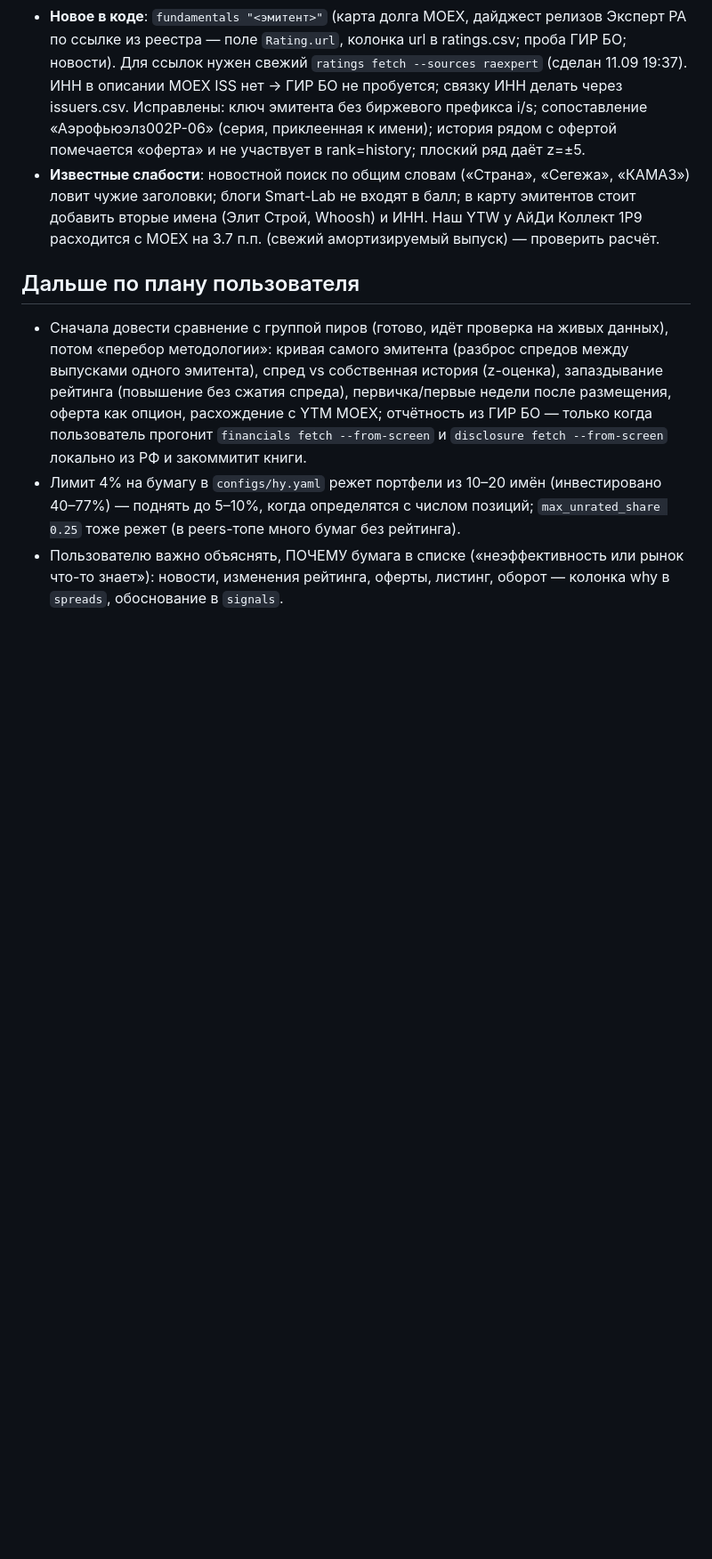
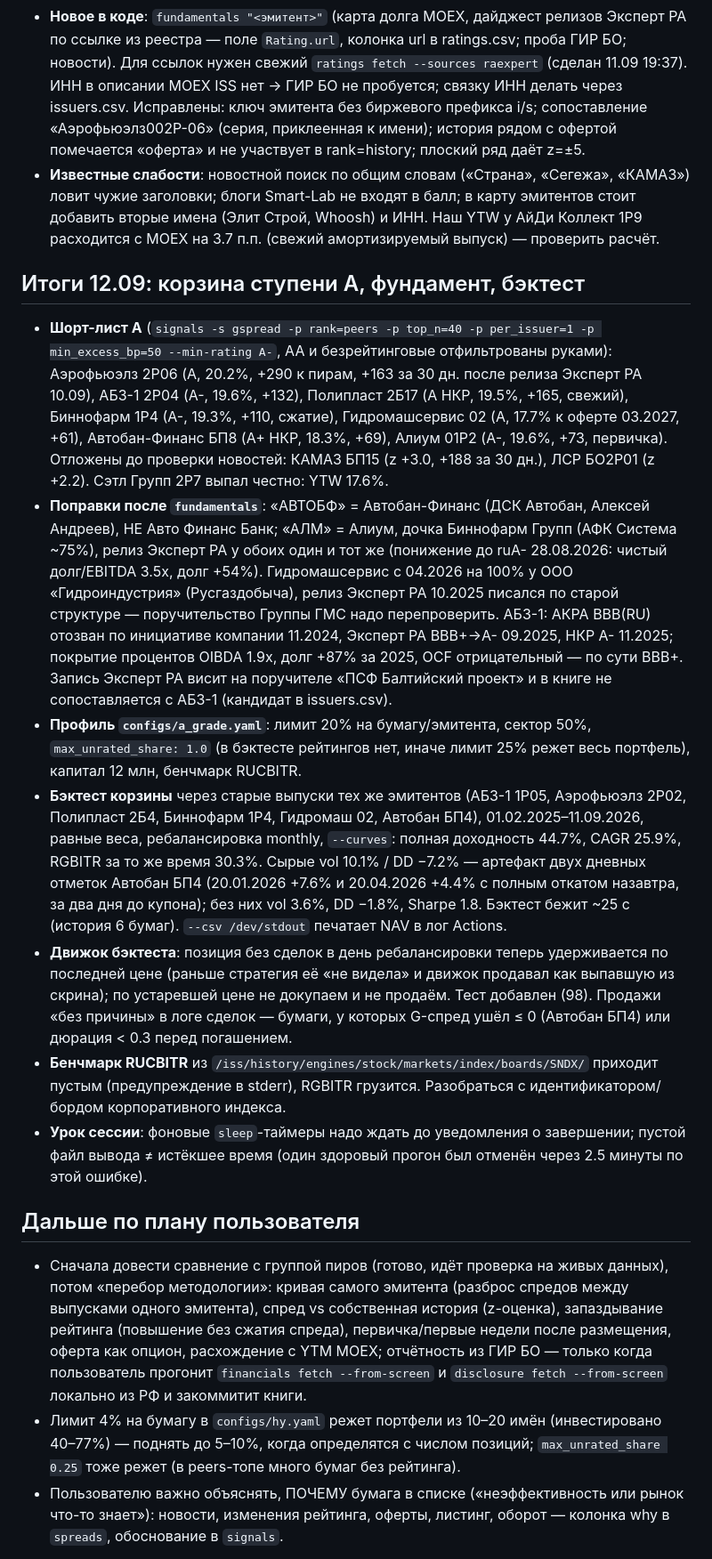
Before and after one commit to alexeypolyakov14-cmd/AAPlus, a Markdown page: bond-trading/HANDOFF.md, the part around one of its changes. Shown at 89% size. Rendered like a GitHub page; blank space fills up the shorter version.

Commit message:
bond-trading: HANDOFF — итоги 12.09 (корзина A, фундамент эмитентов, профиль a_grade, бэктест и правка движка)
Co-Authored-By: Claude Fable 5.1 <noreply@anthropic.com>
Claude-Session: https://claude.ai/code/session_0179NCmU4HEWNU1rFGAvRjmG

```diff
--- a/bond-trading/HANDOFF.md
+++ b/bond-trading/HANDOFF.md
@@ -115,6 +115,33 @@ inputs={"cmd": "<аргументы bondtrader>"})` — job «Разовая к
   Smart-Lab не входят в балл; в карту эмитентов стоит добавить вторые имена (Элит Строй, Whoosh) и ИНН. Наш YTW у
   АйДи Коллект 1P9 расходится с MOEX на 3.7 п.п. (свежий амортизируемый выпуск) — проверить расчёт.
 
+## Итоги 12.09: корзина ступени A, фундамент, бэктест
+- **Шорт-лист A** (`signals -s gspread -p rank=peers -p top_n=40 -p per_issuer=1 -p min_excess_bp=50 --min-rating A-`, AA и
+  безрейтинговые отфильтрованы руками): Аэрофьюэлз 2Р06 (A, 20.2%, +290 к пирам, +163 за 30 дн. после релиза Эксперт РА 10.09),
+  АБЗ-1 2Р04 (A-, 19.6%, +132), Полипласт 2Б17 (A НКР, 19.5%, +165, свежий), Биннофарм 1P4 (A-, 19.3%, +110, сжатие),
+  Гидромашсервис 02 (A, 17.7% к оферте 03.2027, +61), Автобан-Финанс БП8 (A+ НКР, 18.3%, +69), Алиум 01Р2 (A-, 19.6%, +73, первичка).
+  Отложены до проверки новостей: КАМАЗ БП15 (z +3.0, +188 за 30 дн.), ЛСР БО2Р01 (z +2.2). Сэтл Групп 2P7 выпал честно: YTW 17.6%.
+- **Поправки после `fundamentals`**: «АВТОБФ» = Автобан-Финанс (ДСК Автобан, Алексей Андреев), НЕ Авто Финанс Банк; «АЛМ» = Алиум,
+  дочка Биннофарм Групп (АФК Система ~75%), релиз Эксперт РА у обоих один и тот же (понижение до ruA- 28.08.2026: чистый долг/EBITDA
+  3.5x, долг +54%). Гидромашсервис с 04.2026 на 100% у ООО «Гидроиндустрия» (Русгаздобыча), релиз Эксперт РА 10.2025 писался по
+  старой структуре — поручительство Группы ГМС надо перепроверить. АБЗ-1: АКРА BBB(RU) отозван по инициативе компании 11.2024,
+  Эксперт РА BBB+→A- 09.2025, НКР A- 11.2025; покрытие процентов OIBDA 1.9x, долг +87% за 2025, OCF отрицательный — по сути BBB+.
+  Запись Эксперт РА висит на поручителе «ПСФ Балтийский проект» и в книге не сопоставляется с АБЗ-1 (кандидат в issuers.csv).
+- **Профиль `configs/a_grade.yaml`**: лимит 20% на бумагу/эмитента, сектор 50%, `max_unrated_share: 1.0` (в бэктесте рейтингов нет,
+  иначе лимит 25% режет весь портфель), капитал 12 млн, бенчмарк RUCBITR.
+- **Бэктест корзины** через старые выпуски тех же эмитентов (АБЗ-1 1Р05, Аэрофьюэлз 2Р02, Полипласт 2Б4, Биннофарм 1P4,
+  Гидромаш 02, Автобан БП4), 01.02.2025–11.09.2026, равные веса, ребалансировка monthly, `--curves`:
+  полная доходность 44.7%, CAGR 25.9%, RGBITR за то же время 30.3%. Сырые vol 10.1% / DD −7.2% — артефакт двух дневных отметок
+  Автобан БП4 (20.01.2026 +7.6% и 20.04.2026 +4.4% с полным откатом назавтра, за два дня до купона); без них vol 3.6%, DD −1.8%,
+  Sharpe 1.8. Бэктест бежит ~25 с (история 6 бумаг). `--csv /dev/stdout` печатает NAV в лог Actions.
+- **Движок бэктеста**: позиция без сделок в день ребалансировки теперь удерживается по последней цене (раньше стратегия её
+  «не видела» и движок продавал как выпавшую из скрина); по устаревшей цене не докупаем и не продаём. Тест добавлен (98).
+  Продажи «без причины» в логе сделок — бумаги, у которых G-спред ушёл ≤ 0 (Автобан БП4) или дюрация < 0.3 перед погашением.
+- **Бенчмарк RUCBITR** из `/iss/history/engines/stock/markets/index/boards/SNDX/` приходит пустым (предупреждение в stderr),
+  RGBITR грузится. Разобраться с идентификатором/бордом корпоративного индекса.
+- **Урок сессии**: фоновые `sleep`-таймеры надо ждать до уведомления о завершении; пустой файл вывода ≠ истёкшее время
+  (один здоровый прогон был отменён через 2.5 минуты по этой ошибке).
+
 ## Дальше по плану пользователя
 - Сначала довести сравнение с группой пиров (готово, идёт проверка на живых данных), потом «перебор методологии»:
   кривая самого эмитента (разброс спредов между выпусками одного эмитента), спред vs собственная история (z-оценка),
```
Also changed, not shown: other parts of bond-trading/HANDOFF.md (+2 -2 lines).
